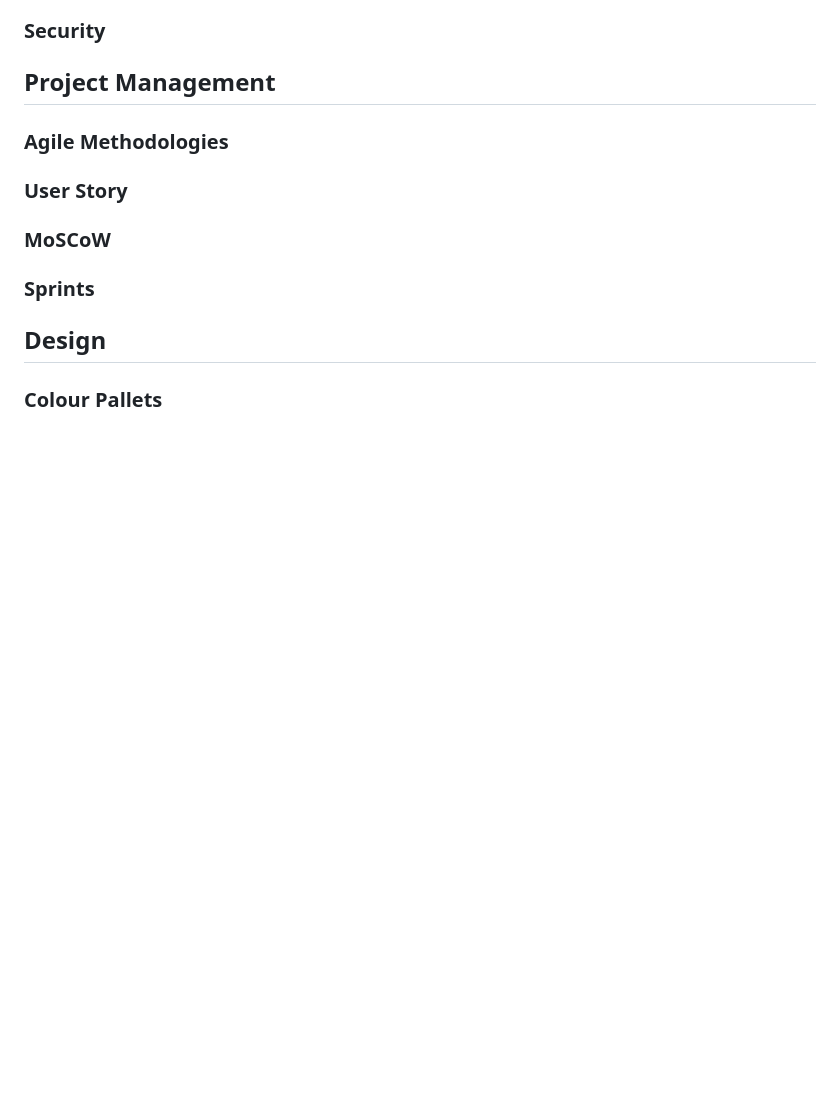
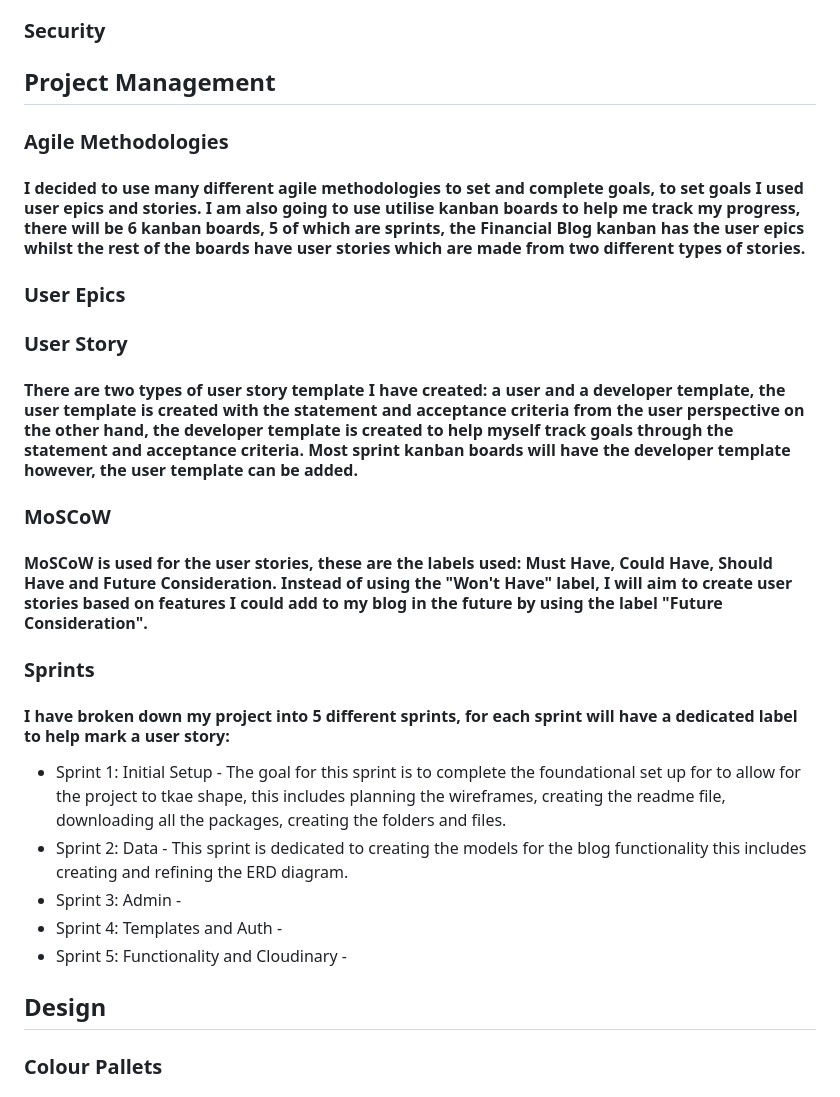
Before and after one commit to Indk0/FinMeBlog, a Markdown page: README.md, the part around the change. Rendered like a GitHub page; blank space fills up the shorter version.

Commit message:
Add more information to the project management on the readme file

```diff
--- a/README.md
+++ b/README.md
@@ -60,9 +60,20 @@
 
 ## Project Management
 ### Agile Methodologies
+#### I decided to use many different agile methodologies to set and complete goals, to set goals I used user epics and stories. I am also going to use utilise kanban boards to help me track my progress, there will be 6 kanban boards, 5 of which are sprints, the Financial Blog kanban has the user epics whilst the rest of the boards have user stories which are made from two different types of stories.
+### User Epics
+
 ### User Story
+#### There are two types of user story template I have created: a user and a developer template, the user template is created with the statement and acceptance criteria from the user perspective on the other hand, the developer template is created to help myself track goals through the statement and acceptance criteria. Most sprint kanban boards will have the developer template however, the user template can be added.
 ### MoSCoW
+#### MoSCoW is used for the user stories, these are the labels used: Must Have, Could Have, Should Have and Future Consideration. Instead of using the "Won't Have" label, I will aim to create user stories based on features I could add to my blog in the future by using the label "Future Consideration".
 ### Sprints
+#### I have broken down my project into 5 different sprints, for each sprint will have a dedicated label to help mark a user story:
+* Sprint 1: Initial Setup - The goal for this sprint is to complete the foundational set up for to allow for the project to tkae shape, this includes planning the wireframes, creating the readme file, downloading all the packages, creating the folders and files.
+* Sprint 2: Data - This sprint is dedicated to creating the models for the blog functionality this includes creating and refining the ERD diagram.
+* Sprint 3: Admin -
+* Sprint 4: Templates and Auth -
+* Sprint 5: Functionality and Cloudinary -
 
 ## Design
 ### Colour Pallets
```
